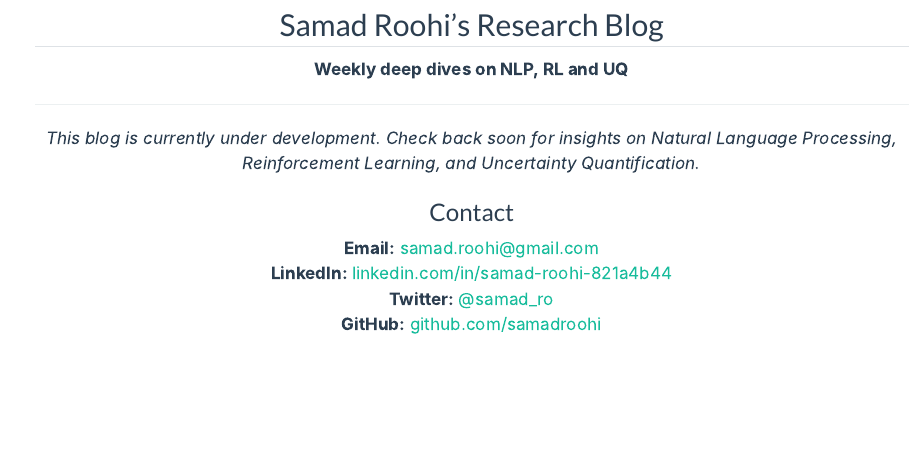
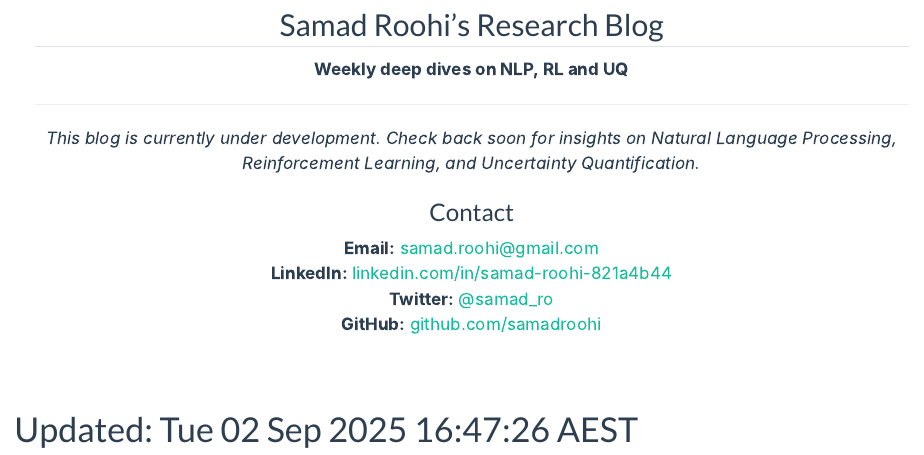
Before and after one commit to samadroohi/samadroohi.github.io, a Quarto document (index.qmd): the page in a window 1100 px wide, from 190 px down. Rendered offline with R 4.5, knitr and Pandoc in place of Quarto, with nearby package versions.

Commit message:
Force deployment of coming-soon page

```diff
--- a/index.qmd
+++ b/index.qmd
@@ -22,3 +22,4 @@ title: "Coming Soon"
 **GitHub:** [github.com/samadroohi](https://github.com/samadroohi)
 
 </div>
+# Updated: Tue 02 Sep 2025 16:47:26 AEST
```
